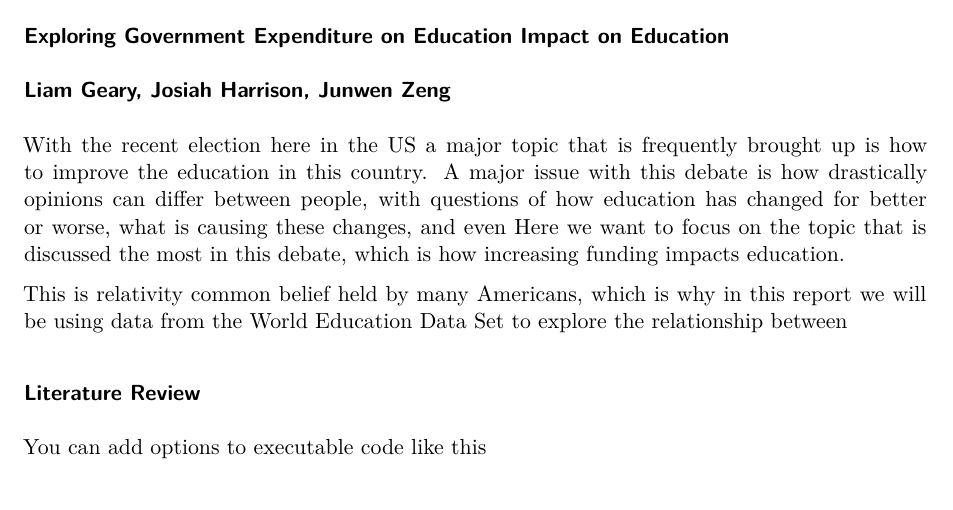
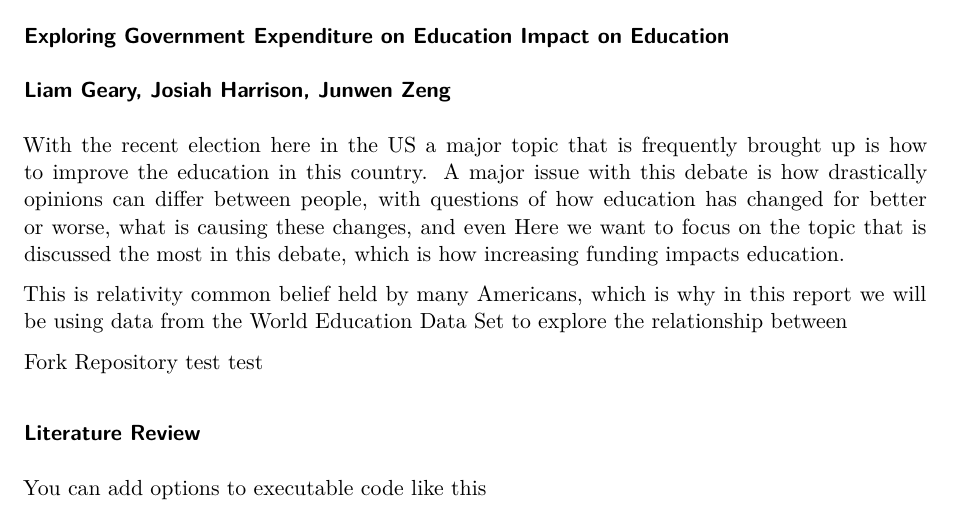
Before and after one commit to packers333/Sec2-_FP_LiamGeary_JunwenZeng_JosiahHarrison, a Quarto document (FinalProj184.qmd): part of the page, cut so that both start at the same text. Rendered offline with R 4.5, knitr and Pandoc in place of Quarto, then LaTeX, with nearby package versions.

Commit message:
Update FinalProj184.qmd
Just trying to test the commit and edits on our files

````diff
--- a/FinalProj184.qmd
+++ b/FinalProj184.qmd
@@ -12,6 +12,10 @@ With the recent election here in the US a major topic that is frequently brought
 
 This is relativity common belief held by many Americans, which is why in this report we will be using data from the World Education Data Set to explore the relationship between
 
+
+Fork Repository test test
+
+
 ### Literature Review
 
 ```{r}
````
